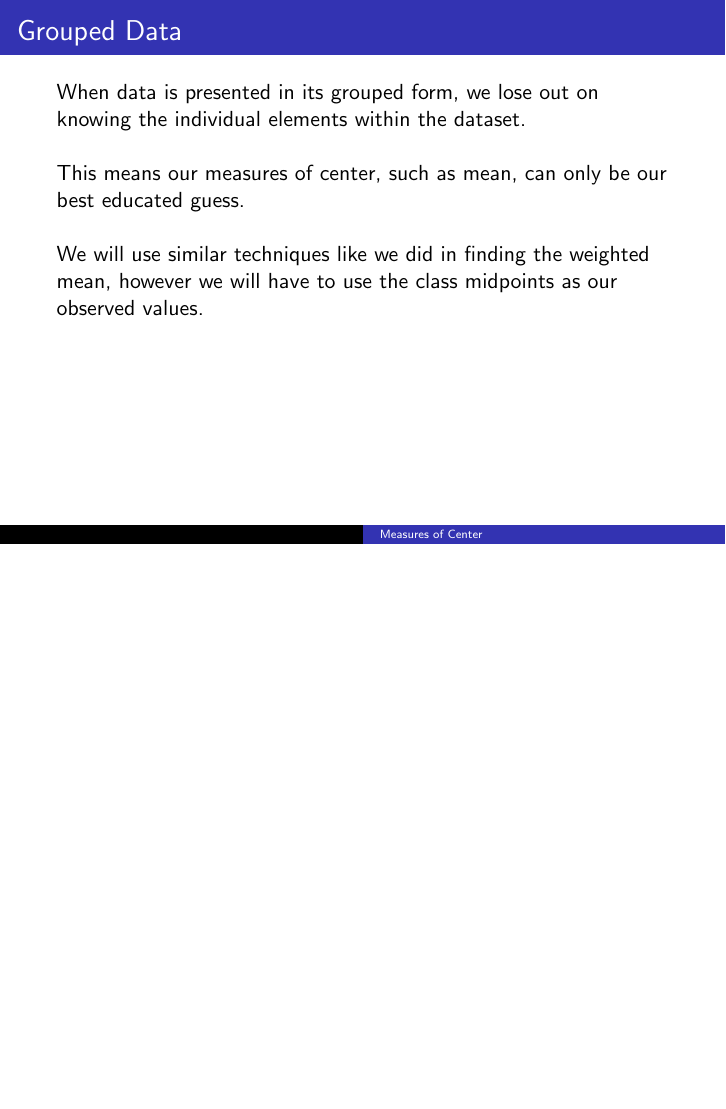
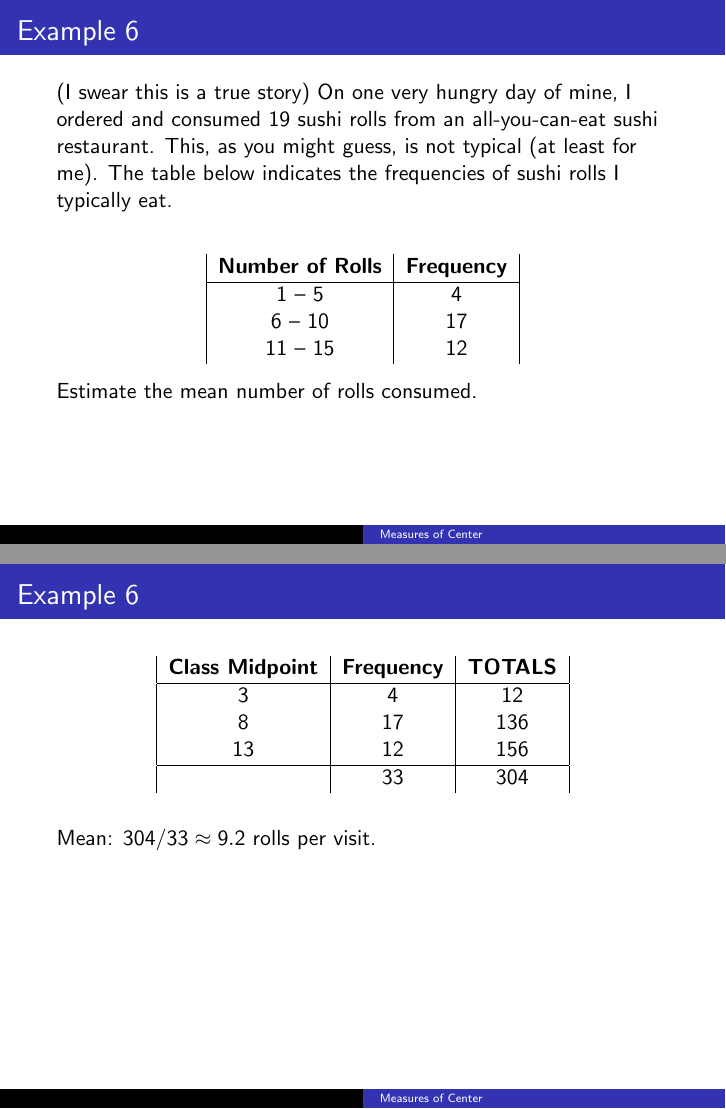
Before and after one commit to BryanBain/Statistics, LaTeX slides (Beamer_Slides/Measures_of_Center.tex): page 50 of 50 before the commit and pages 51 and 53 of 58 after it, the two joined at a grey line, the shorter picture padded with empty space. Compiled offline with pdfLaTeX.

Commit message:
finished Measures of Center and added an images folder

```diff
--- a/Beamer_Slides/Measures_of_Center.tex
+++ b/Beamer_Slides/Measures_of_Center.tex
@@ -3,7 +3,7 @@
 \setbeamertemplate{headline}{} % remove toc from headers
 \beamertemplatenavigationsymbolsempty
 
-\usepackage{amsmath, tikz, bm, pgfplots, tcolorbox}
+\usepackage{amsmath, tikz, bm, pgfplots, tcolorbox, graphicx}
 \pgfplotsset{compat = 1.16}
 
 \title{Measures of Center}
@@ -211,3 +211,30 @@ This means our measures of center, such as mean, can only be our best educated g
 We will use similar techniques like we did in finding the weighted mean, however we will have to use the class midpoints as our observed values.
 \end{frame}
 
+\begin{frame}{Example 6}
+(I swear this is a true story) On one very hungry day of mine, I ordered and consumed 19 sushi rolls from an all-you-can-eat sushi restaurant. This, as you might guess, is not typical (at least for me). The table below indicates the frequencies of sushi rolls I typically eat.	\newline\\
+\begin{center}
+\begin{tabular}{|c|c|}
+\textbf{Number of Rolls} & \textbf{Frequency} \\ \hline
+1 -- 5		&	4	\\
+6 -- 10		&	17	\\
+11 -- 15	&	12	\\
+\end{tabular}
+\end{center}
+
+Estimate the mean number of rolls consumed.
+\end{frame}
+
+\begin{frame}{Example 6}
+\begin{center}
+\begin{tabular}{|c|c|c|}
+\textbf{Class Midpoint} & \textbf{Frequency}	&	\textbf{TOTALS} \\ \hline
+3		&	4	&	12	\\
+8		&	17	&	136	\\
+13		&	12	&	156 \\	\hline
+		&	33	&	304	\\
+\end{tabular}
+\end{center}
+\vspace{8pt}
+\onslide<2->{Mean: $304/33 \approx 9.2$ rolls per visit.}
+\end{frame}
```
Also changed, not shown: Beamer_Slides/Measures_of_Center.pdf, Images/left_skewed.png (added), Images/normal.png (added), Images/right_skewed.png (added), Beamer_Slides/Measures_of_Center.tex (26 more changed lines), 1 other file.
